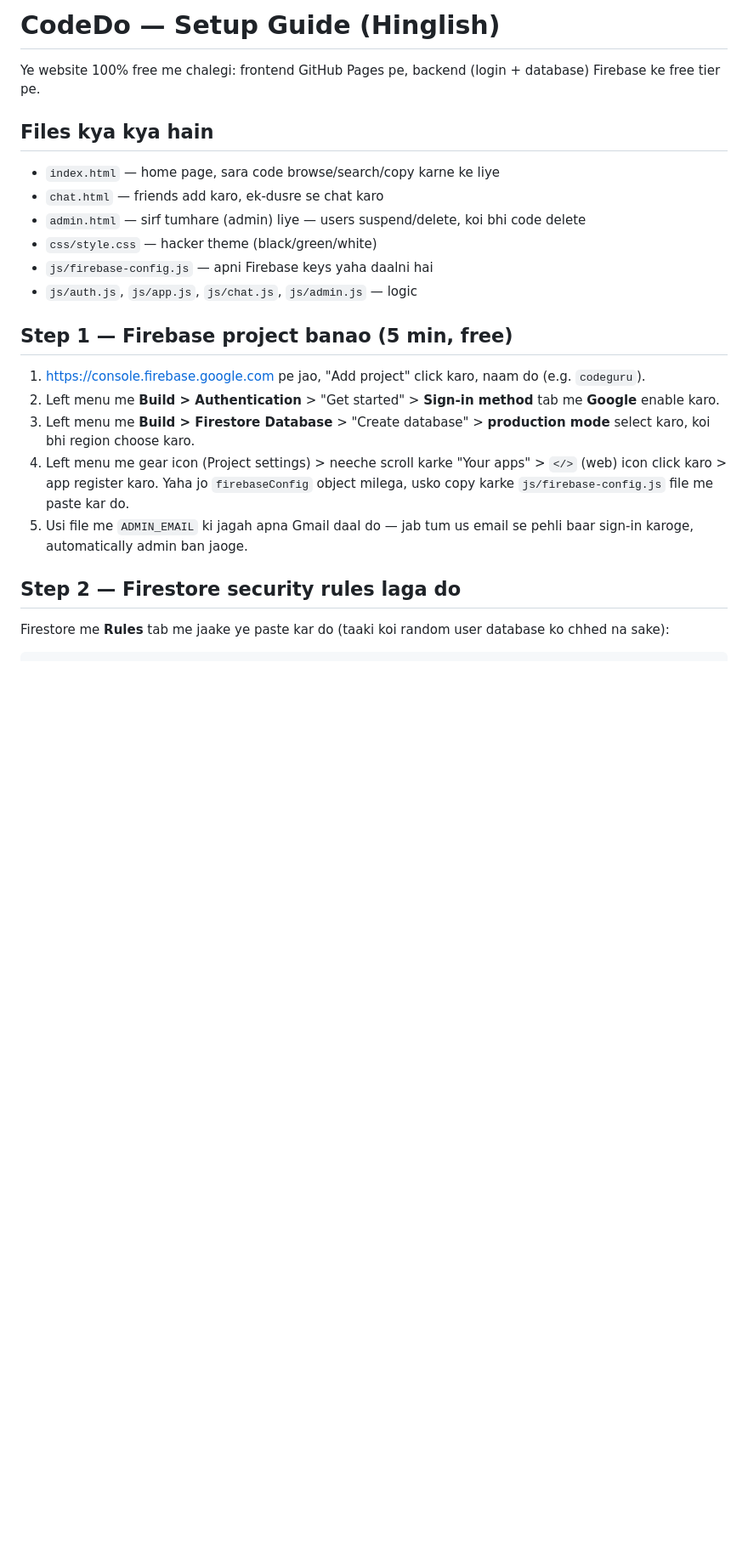
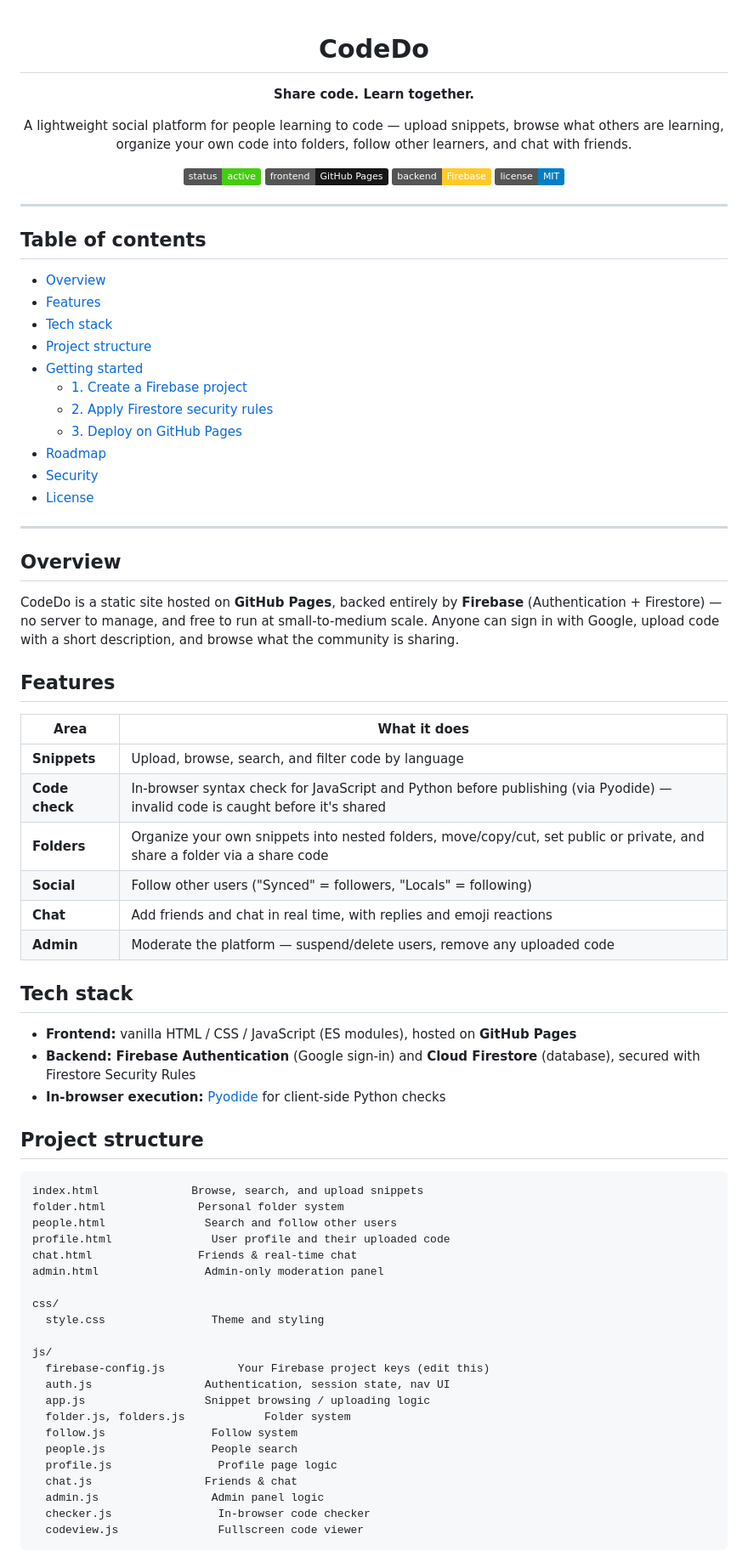
Before and after one commit to babakumar93142-ship-it/codedocode, a Markdown page: README.md, the part around one of its changes. Shown at 85% size. Rendered like a GitHub page; badges without logos; blank space fills up the shorter version.

````diff
--- a/README.md
+++ b/README.md
@@ -1,26 +1,81 @@
-# CodeDo — Setup Guide (Hinglish)
+<div align="center">
 
-Ye website 100% free me chalegi: frontend GitHub Pages pe, backend (login + database) Firebase ke free tier pe.
+# CodeDo
 
-## Files kya kya hain
+**Share code. Learn together.**
 
-- `index.html` — home page, sara code browse/search/copy karne ke liye
-- `chat.html` — friends add karo, ek-dusre se chat karo
-- `admin.html` — sirf tumhare (admin) liye — users suspend/delete, koi bhi code delete
-- `css/style.css` — hacker theme (black/green/white)
-- `js/firebase-config.js` — apni Firebase keys yaha daalni hai
-- `js/auth.js`, `js/app.js`, `js/chat.js`, `js/admin.js` — logic
+A lightweight social platform for people learning to code — upload snippets, browse what others are learning, organize your own code into folders, follow other learners, and chat with friends.
 
-## Step 1 — Firebase project banao (5 min, free)
+![Status](https://img.shields.io/badge/status-active-brightgreen)
+![Frontend](https://img.shields.io/badge/frontend-GitHub%20Pages-181717?logo=github)
+![Backend](https://img.shields.io/badge/backend-Firebase-FFCA28?logo=firebase&logoColor=black)
+![License](https://img.shields.io/badge/license-MIT-blue)
 
-1. https://console.firebase.google.com pe jao, "Add project" click karo, naam do (e.g. `codeguru`).
-2. Left menu me **Build > Authentication** > "Get started" > **Sign-in method** tab me **Google** enable karo.
-3. Left menu me **Build > Firestore Database** > "Create database" > **production mode** select karo, koi bhi region choose karo.
-4. Left menu me gear icon (Project settings) > neeche scroll karke "Your apps" > `</>` (web) icon click karo > app register karo. Yaha jo `firebaseConfig` object milega, usko copy karke `js/firebase-config.js` file me paste kar do.
-5. Usi file me `ADMIN_EMAIL` ki jagah apna Gmail daal do — jab tum us email se pehli baar sign-in karoge, automatically admin ban jaoge.
+</div>
 
-## Step 2 — Firestore security rules laga do
+---
 
-Firestore me **Rules** tab me jaake ye paste kar do (taaki koi random user database ko chhed na sake):
+## Table of contents
+
+- [Overview](#overview)
+- [Features](#features)
+- [Tech stack](#tech-stack)
+- [Project structure](#project-structure)
+- [Getting started](#getting-started)
+  - [1. Create a Firebase project](#1-create-a-firebase-project)
+  - [2. Apply Firestore security rules](#2-apply-firestore-security-rules)
+  - [3. Deploy on GitHub Pages](#3-deploy-on-github-pages)
+- [Roadmap](#roadmap)
+- [Security](#security)
+- [License](#license)
+
+---
+
+## Overview
+
+CodeDo is a static site hosted on **GitHub Pages**, backed entirely by **Firebase** (Authentication + Firestore) — no server to manage, and free to run at small-to-medium scale. Anyone can sign in with Google, upload code with a short description, and browse what the community is sharing.
+
+## Features
+
+| Area | What it does |
+|---|---|
+| **Snippets** | Upload, browse, search, and filter code by language |
+| **Code check** | In-browser syntax check for JavaScript and Python before publishing (via Pyodide) — invalid code is caught before it's shared |
+| **Folders** | Organize your own snippets into nested folders, move/copy/cut, set public or private, and share a folder via a share code |
+| **Social** | Follow other users ("Synced" = followers, "Locals" = following) |
+| **Chat** | Add friends and chat in real time, with replies and emoji reactions |
+| **Admin** | Moderate the platform — suspend/delete users, remove any uploaded code |
+
+## Tech stack
+
+- **Frontend:** vanilla HTML / CSS / JavaScript (ES modules), hosted on **GitHub Pages**
+- **Backend:** **Firebase Authentication** (Google sign-in) and **Cloud Firestore** (database), secured with Firestore Security Rules
+- **In-browser execution:** [Pyodide](https://pyodide.org) for client-side Python checks
+
+## Project structure
 
 ```
+index.html              Browse, search, and upload snippets
+folder.html              Personal folder system
+people.html               Search and follow other users
+profile.html               User profile and their uploaded code
+chat.html                Friends & real-time chat
+admin.html                Admin-only moderation panel
+
+css/
+  style.css                Theme and styling
+
+js/
+  firebase-config.js           Your Firebase project keys (edit this)
+  auth.js                 Authentication, session state, nav UI
+  app.js                  Snippet browsing / uploading logic
+  folder.js, folders.js            Folder system
+  follow.js                Follow system
+  people.js                People search
+  profile.js                Profile page logic
+  chat.js                 Friends & chat
+  admin.js                 Admin panel logic
+  checker.js                In-browser code checker
+  codeview.js               Fullscreen code viewer
+```
+
````
Also changed, not shown: other parts of README.md (+32 -11 lines).
